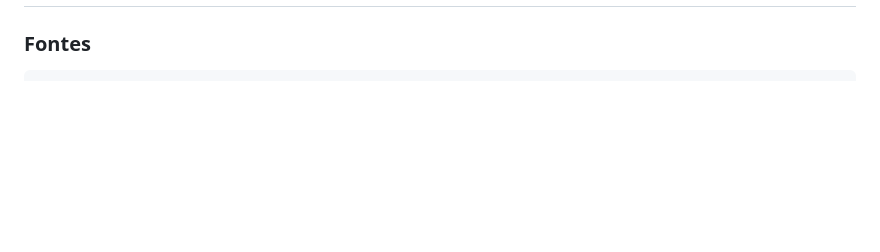
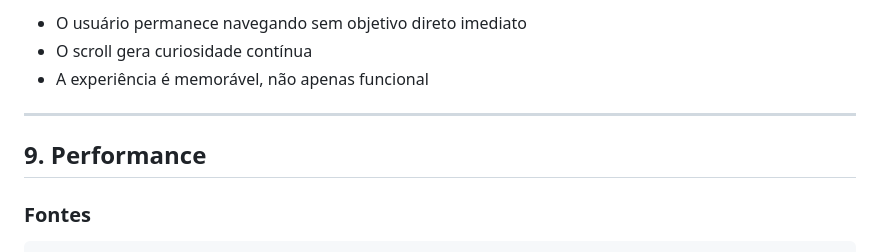
Before and after one commit to devguimaraes/estudio-entre, a Markdown page: docs/PRD-site.md, the part around one of its changes. Drawn GitHub-style; blank space fills up the shorter version.

Commit message:
docs: adicionar diretrizes de experiência imersiva ao PRD

```diff
--- a/docs/PRD-site.md
+++ b/docs/PRD-site.md
@@ -388,3 +555,10 @@ sections.forEach(({ el, bg }) => {
+- O usuário permanece navegando sem objetivo direto imediato
+- O scroll gera curiosidade contínua
+- A experiência é memorável, não apenas funcional
+
+---
+
+## 9. Performance
 
 ### Fontes
 
```
Also changed, not shown: other parts of docs/PRD-site.md (+168 -1 lines).
